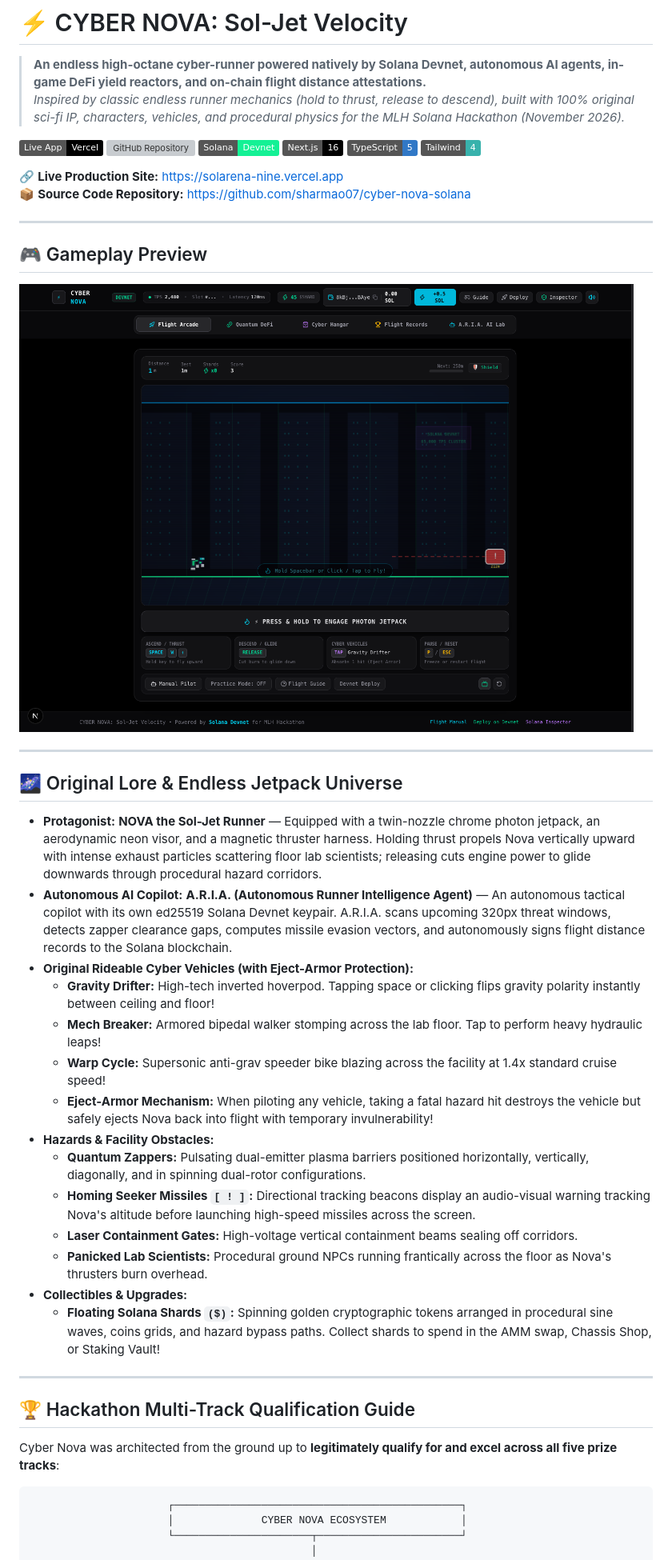
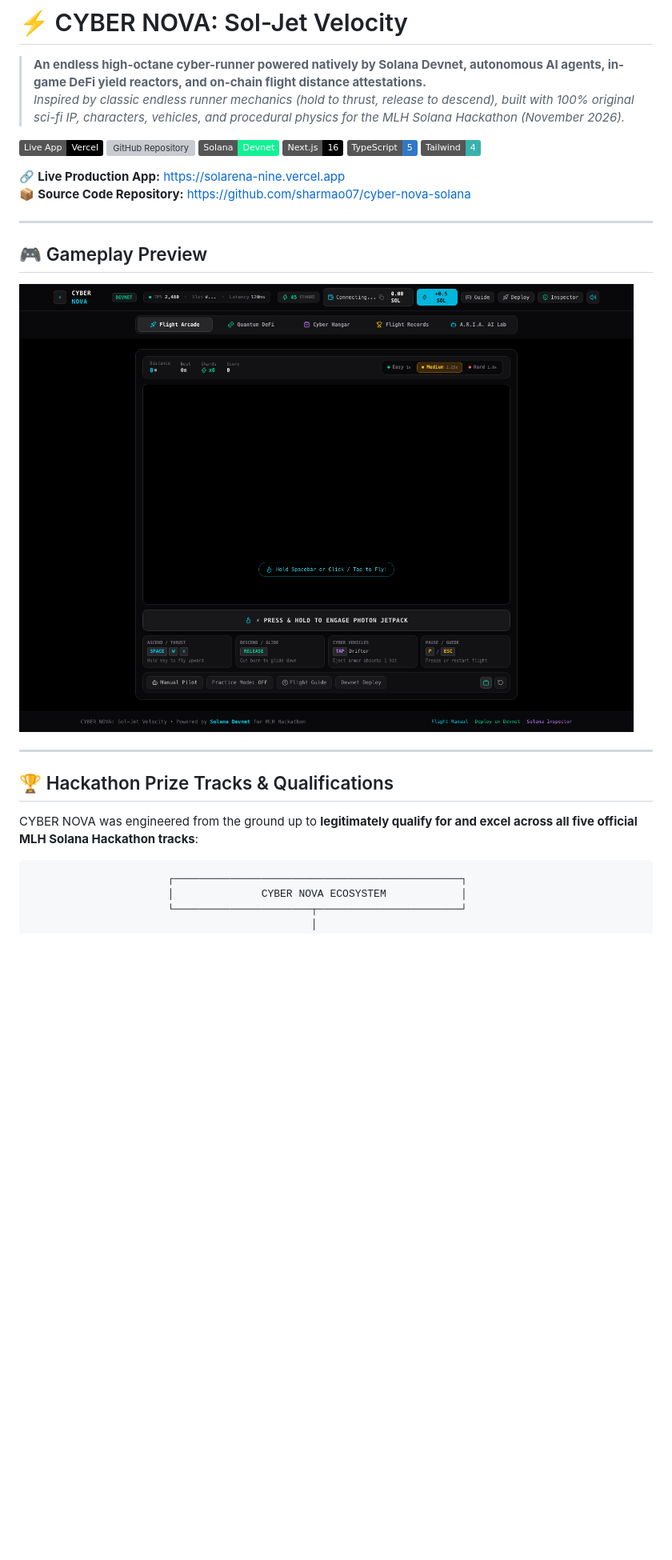
Before and after one commit to sharmao07/cyber-nova-solana, a Markdown page: README.md, the part around one of its changes. Shown at 80% size. GitHub-like rendering; pictures changed too: public/screenshots/cyber-nova-preview.png; badges without logos; blank space fills up the shorter version; grey boxes are pictures that could not be loaded.

````diff
--- a/README.md
+++ b/README.md
@@ -9,7 +9,7 @@
 [![TypeScript](https://img.shields.io/badge/TypeScript-5-3178C6?logo=typescript&logoColor=white)](https://www.typescriptlang.org)
 [![Tailwind CSS](https://img.shields.io/badge/Tailwind-4-38B2AC?logo=tailwind-css&logoColor=white)](https://tailwindcss.com)
 
-🔗 **Live Production Site:** [https://solarena-nine.vercel.app](https://solarena-nine.vercel.app)
+🔗 **Live Production App:** [https://solarena-nine.vercel.app](https://solarena-nine.vercel.app)
 📦 **Source Code Repository:** [https://github.com/sharmao07/cyber-nova-solana](https://github.com/sharmao07/cyber-nova-solana)
 
 ---
@@ -20,28 +20,9 @@
 
 ---
 
-## 🌌 Original Lore & Endless Jetpack Universe
+## 🏆 Hackathon Prize Tracks & Qualifications
 
-* **Protagonist:** **NOVA the Sol-Jet Runner** — Equipped with a twin-nozzle chrome photon jetpack, an aerodynamic neon visor, and a magnetic thruster harness. Holding thrust propels Nova vertically upward with intense exhaust particles scattering floor lab scientists; releasing cuts engine power to glide downwards through procedural hazard corridors.
-* **Autonomous AI Copilot:** **A.R.I.A. (Autonomous Runner Intelligence Agent)** — An autonomous tactical copilot with its own ed25519 Solana Devnet keypair. A.R.I.A. scans upcoming 320px threat windows, detects zapper clearance gaps, computes missile evasion vectors, and autonomously signs flight distance records to the Solana blockchain.
-* **Original Rideable Cyber Vehicles (with Eject-Armor Protection):**
-  - **Gravity Drifter:** High-tech inverted hoverpod. Tapping space or clicking flips gravity polarity instantly between ceiling and floor!
-  - **Mech Breaker:** Armored bipedal walker stomping across the lab floor. Tap to perform heavy hydraulic leaps!
-  - **Warp Cycle:** Supersonic anti-grav speeder bike blazing across the facility at 1.4x standard cruise speed!
-  - **Eject-Armor Mechanism:** When piloting any vehicle, taking a fatal hazard hit destroys the vehicle but safely ejects Nova back into flight with temporary invulnerability!
-* **Hazards & Facility Obstacles:**
-  - **Quantum Zappers:** Pulsating dual-emitter plasma barriers positioned horizontally, vertically, diagonally, and in spinning dual-rotor configurations.
-  - **Homing Seeker Missiles `[ ! ]`:** Directional tracking beacons display an audio-visual warning tracking Nova's altitude before launching high-speed missiles across the screen.
-  - **Laser Containment Gates:** High-voltage vertical containment beams sealing off corridors.
-  - **Panicked Lab Scientists:** Procedural ground NPCs running frantically across the floor as Nova's thrusters burn overhead.
-* **Collectibles & Upgrades:**
-  - **Floating Solana Shards `($)`:** Spinning golden cryptographic tokens arranged in procedural sine waves, coins grids, and hazard bypass paths. Collect shards to spend in the AMM swap, Chassis Shop, or Staking Vault!
-
----
-
-## 🏆 Hackathon Multi-Track Qualification Guide
-
-Cyber Nova was architected from the ground up to **legitimately qualify for and excel across all five prize tracks**:
+CYBER NOVA was engineered from the ground up to **legitimately qualify for and excel across all five official MLH Solana Hackathon tracks**:
 
 ```
                       ┌──────────────────────────────────────────────┐
````
Also changed, not shown: other parts of README.md (+42 -20 lines), SUBMISSION.md (+28 -17 lines), 4 other files.
